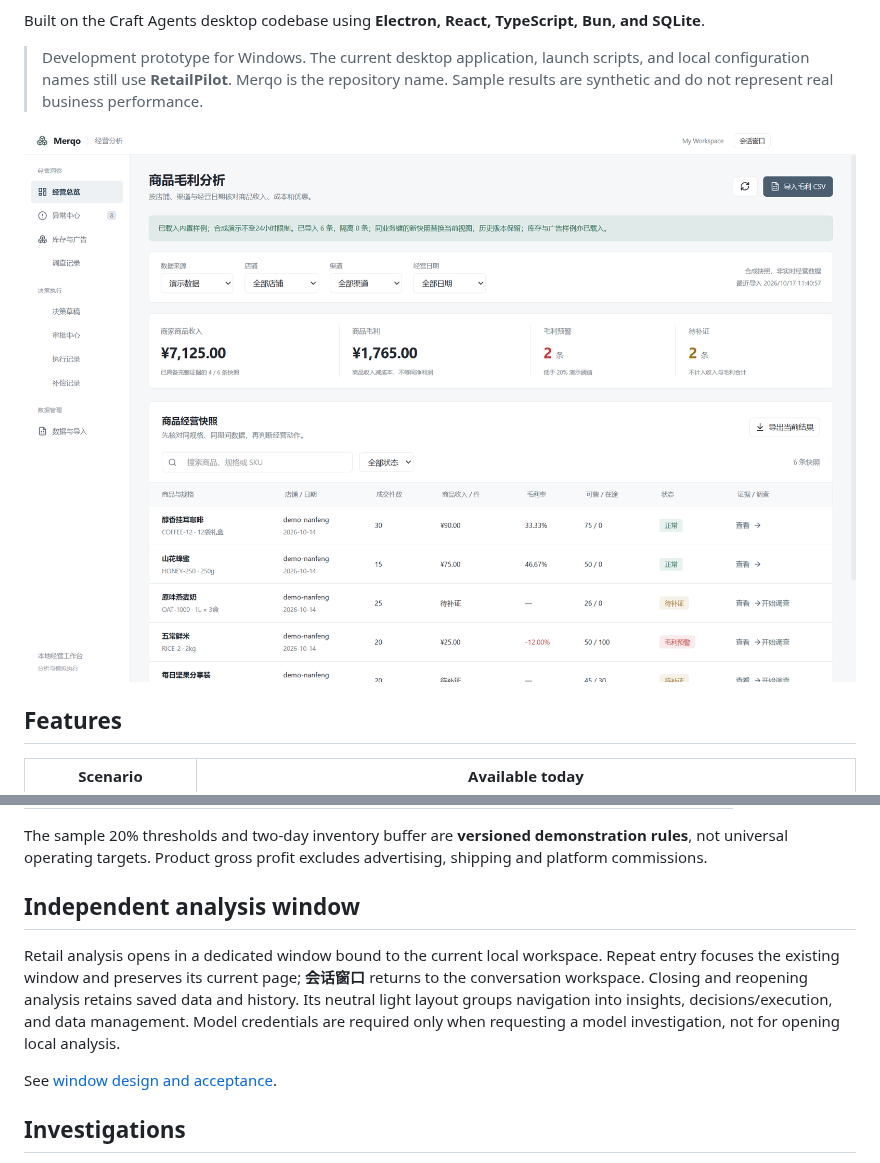
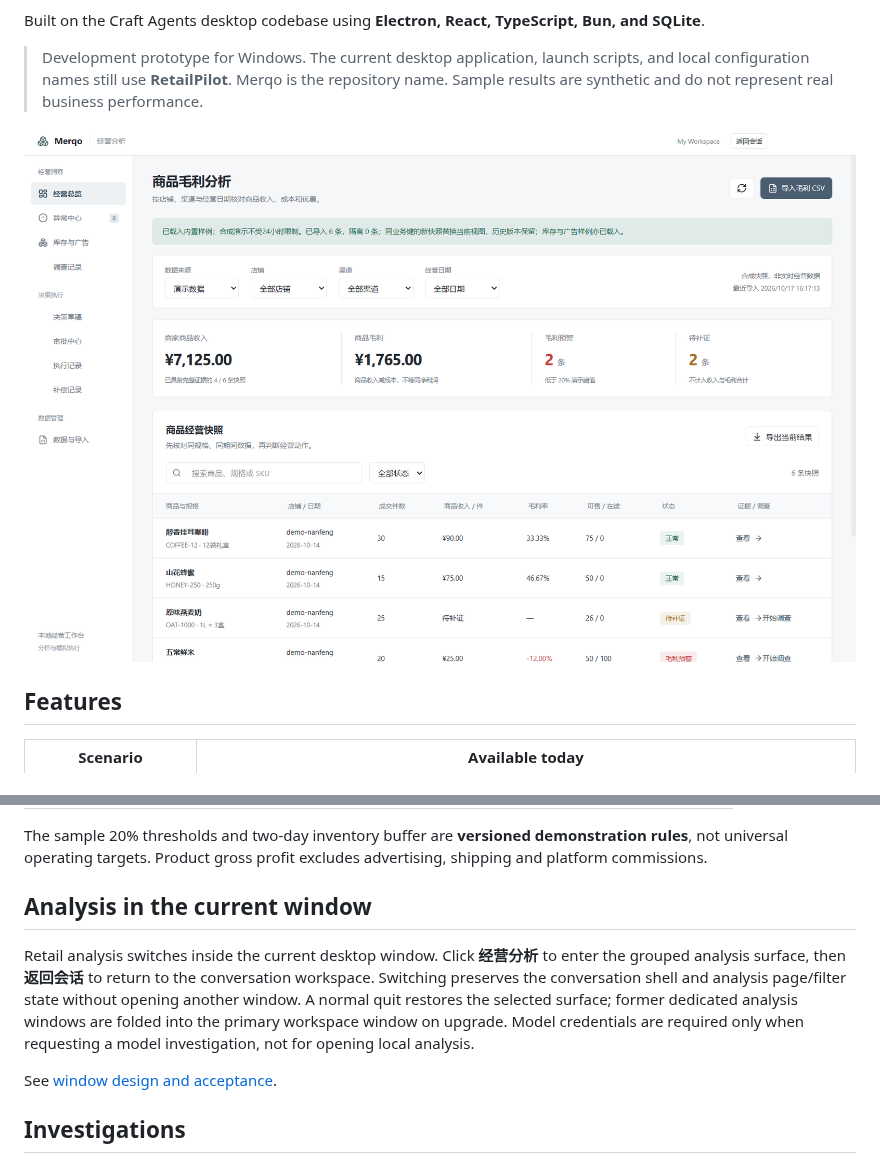
Before and after one commit to RXQ6/Merqo, a Markdown page: README.md, 2 parts joined by grey strips. Rendered like a GitHub page; pictures changed too: docs/images/retail-window.png.

Commit message:
fix(retail): switch analysis and conversations within one window

```diff
--- a/README.md
+++ b/README.md
@@ -82,9 +82,9 @@ Expected demo results:
 
 The sample 20% thresholds and two-day inventory buffer are **versioned demonstration rules**, not universal operating targets. Product gross profit excludes advertising, shipping and platform commissions.
 
-## Independent analysis window
+## Analysis in the current window
 
-Retail analysis opens in a dedicated window bound to the current local workspace. Repeat entry focuses the existing window and preserves its current page; **会话窗口** returns to the conversation workspace. Closing and reopening analysis retains saved data and history. Its neutral light layout groups navigation into insights, decisions/execution, and data management. Model credentials are required only when requesting a model investigation, not for opening local analysis.
+Retail analysis switches inside the current desktop window. Click **经营分析** to enter the grouped analysis surface, then **返回会话** to return to the conversation workspace. Switching preserves the conversation shell and analysis page/filter state without opening another window. A normal quit restores the selected surface; former dedicated analysis windows are folded into the primary workspace window on upgrade. Model credentials are required only when requesting a model investigation, not for opening local analysis.
 
 See [window design and acceptance](docs/retail-window-design.md).
 
```
Also changed, not shown: docs/retail-window-design.md (+16 -34 lines), 15 other files.
